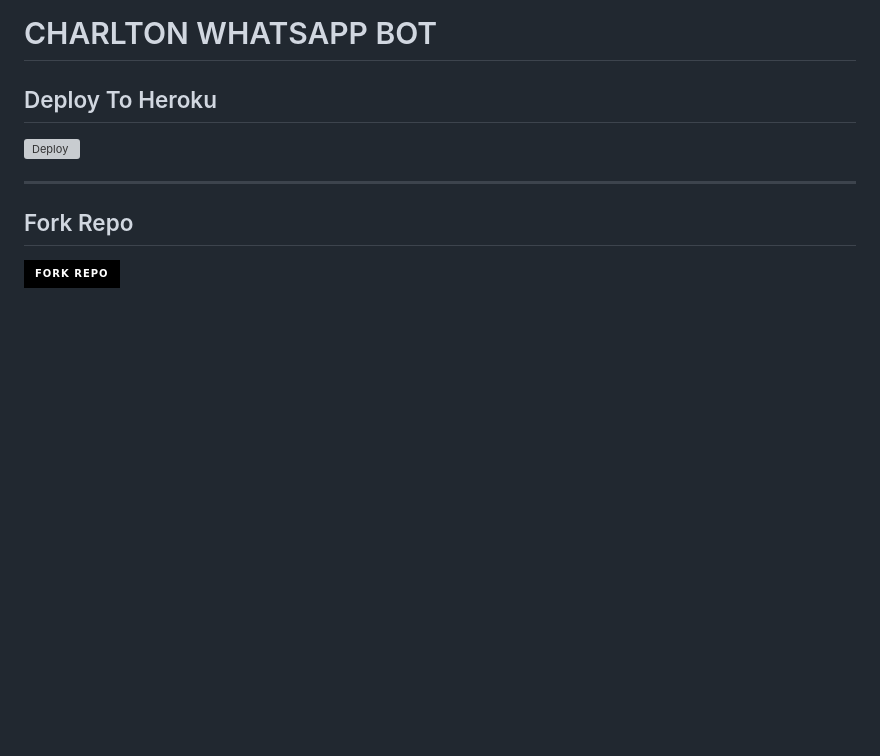
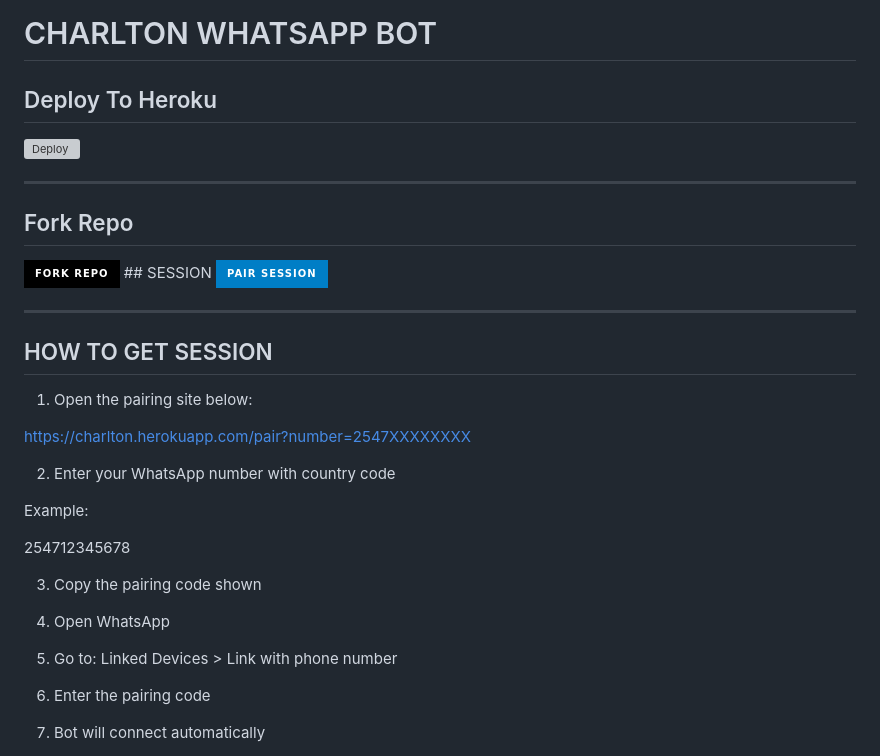
Before and after one commit to roy107roy12-netizen/Charlton-xmd, a Markdown page: README.md, the part around the change. GitHub-like rendering; badges without logos; blank space fills up the shorter version; grey boxes are pictures that could not be loaded.

```diff
--- a/README.md
+++ b/README.md
@@ -200,3 +200,33 @@ Made with ❤️ by roy107roy12-netizen
 <a href="https://github.com/roy107roy12-netizen/Whatsapp-bot/fork">
 <img src="https://img.shields.io/badge/Fork%20Repo-black?style=for-the-badge&logo=github">
 </a>
+## SESSION
+
+<a href="https://charlton.herokuapp.com/pair">
+<img src="https://img.shields.io/badge/PAIR%20SESSION-blue?style=for-the-badge&logo=whatsapp">
+</a>
+
+---
+
+## HOW TO GET SESSION
+
+1. Open the pairing site below:
+
+https://charlton.herokuapp.com/pair?number=2547XXXXXXXX
+
+2. Enter your WhatsApp number with country code
+
+Example:
+
+254712345678
+
+3. Copy the pairing code shown
+
+4. Open WhatsApp
+
+5. Go to:
+Linked Devices > Link with phone number
+
+6. Enter the pairing code
+
+7. Bot will connect automatically
```
